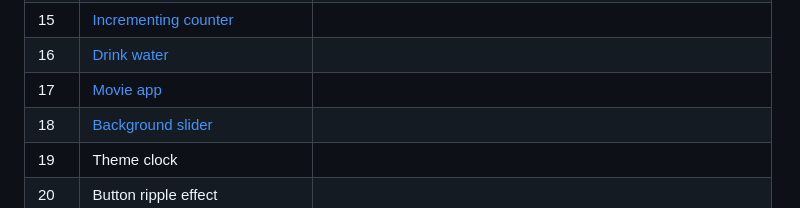
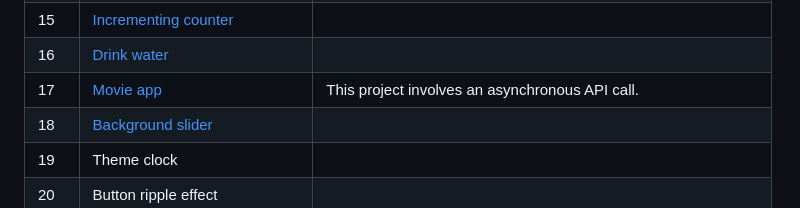
Before and after one commit to SarahDuncan/50-projects-in-50-days-javascript, a Markdown page: readme.md, the part around the change. GitHub-like rendering.

```diff
--- a/readme.md
+++ b/readme.md
@@ -26,7 +26,7 @@ I have created these projects with the aim to practice **HTML5 & CSS3, and learn
 |14|[Animated navigation](https://github.com/SarahDuncan/50-projects-50-days-js/tree/main/Animated%20navigation%20(day%2014))|
 |15|[Incrementing counter](https://github.com/SarahDuncan/50-projects-50-days-js/tree/main/Incrementing%20counter%20(day%2015))|
 |16|[Drink water](https://github.com/SarahDuncan/50-projects-50-days-js/tree/main/Drink%20water%20(day%2016))|
-|17|[Movie app](https://github.com/SarahDuncan/50-projects-50-days-js/tree/main/Movie%20app%20(day%2017))|
+|17|[Movie app](https://github.com/SarahDuncan/50-projects-50-days-js/tree/main/Movie%20app%20(day%2017))|This project involves an asynchronous API call.|
 |18|[Background slider](https://github.com/SarahDuncan/50-projects-50-days-js/tree/main/Background%20slider%20(day%2018))|
 |19|Theme clock|
 |20|Button ripple effect|
```
